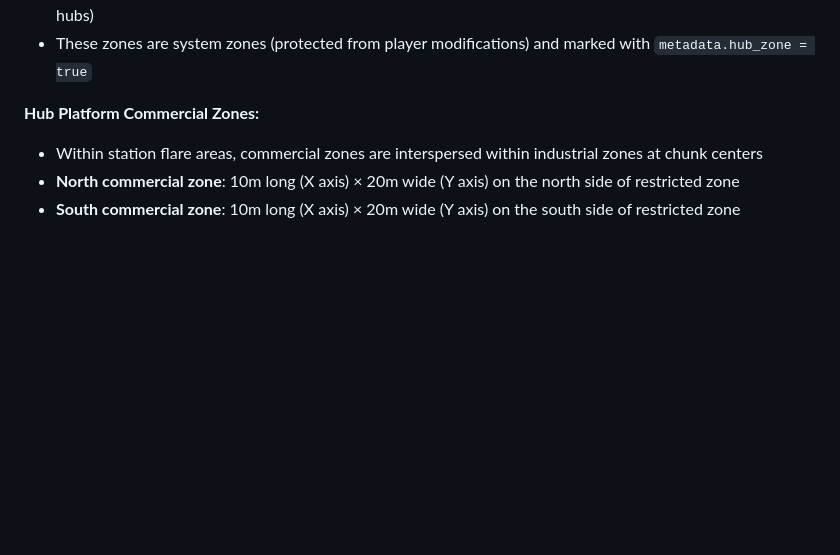
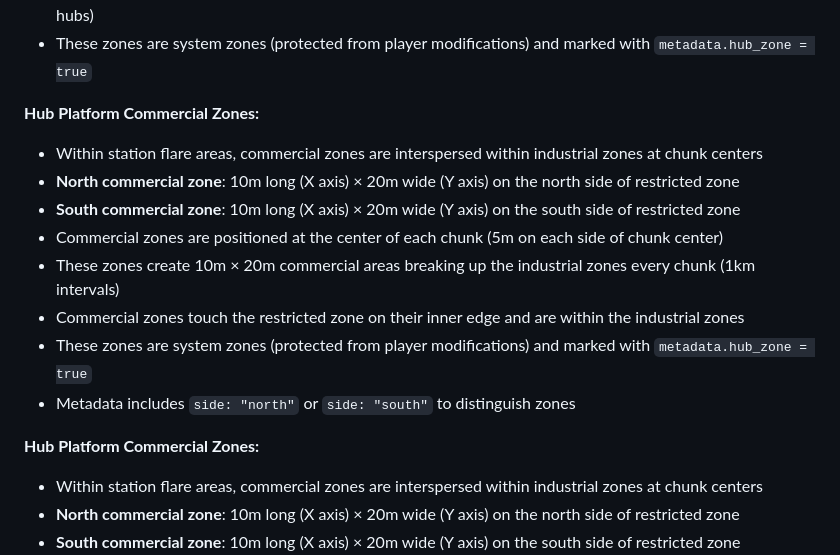
Before and after one commit to gabe-kai/EarthRing, a Markdown page: docs/08-procedural-generation.md, the part around the change. GitHub-like rendering; blank space fills up the shorter version.

Commit message:
Add commercial zones interspersed within industrial zones at chunk centers
- Added generate_chunk_commercial_zones() function to create commercial zones
- Commercial zones are 10m long (X)  20m wide (Y), positioned at chunk centers
- North and south commercial zones break up industrial zones every chunk (1km intervals)
- Zones are positioned within industrial zones, touching restricted zone on inner edge
- Only generated within station flare areas (where industrial zones exist)
- Zones include side metadata (north/south) for proper database storage
- Updated documentation to describe commercial zone placement and dimensions

```diff
--- a/docs/08-procedural-generation.md
+++ b/docs/08-procedural-generation.md
@@ -135,6 +135,16 @@ Each chunk generated by the procedural service includes one default restricted z
 - Industrial zones follow the variable width of the restricted zone, maintaining a 20m width at all points
 - These zones extend from the hub center all the way to the start of the station flares (25km for pillar/elevator hubs)
 - These zones are system zones (protected from player modifications) and marked with `metadata.hub_zone = true`
+
+**Hub Platform Commercial Zones:**
+- Within station flare areas, commercial zones are interspersed within industrial zones at chunk centers
+- **North commercial zone**: 10m long (X axis) × 20m wide (Y axis) on the north side of restricted zone
+- **South commercial zone**: 10m long (X axis) × 20m wide (Y axis) on the south side of restricted zone
+- Commercial zones are positioned at the center of each chunk (5m on each side of chunk center)
+- These zones create 10m × 20m commercial areas breaking up the industrial zones every chunk (1km intervals)
+- Commercial zones touch the restricted zone on their inner edge and are within the industrial zones
+- These zones are system zones (protected from player modifications) and marked with `metadata.hub_zone = true`
+- Metadata includes `side: "north"` or `side: "south"` to distinguish zones
 
 **Hub Platform Commercial Zones:**
 - Within station flare areas, commercial zones are interspersed within industrial zones at chunk centers
```
